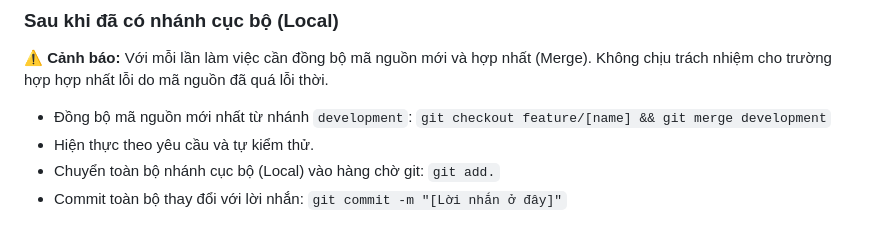
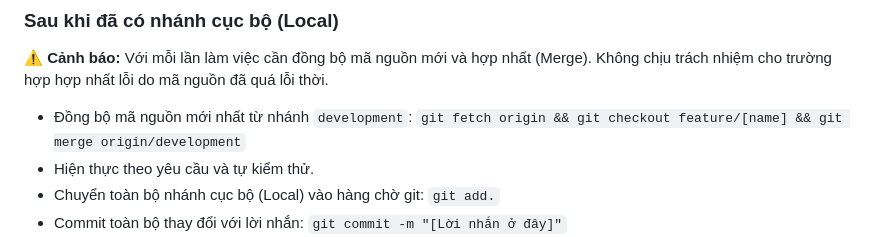
Before and after one commit to CuongEQ/HK252_CO2017_Nhom2_BTL, a Markdown page: README.md, the part around the change. Drawn GitHub-style.

Commit message:
Potential fix for pull request finding
Co-authored-by: Copilot Autofix powered by AI <175728472+Copilot@users.noreply.github.com>

```diff
--- a/README.md
+++ b/README.md
@@ -48,7 +48,7 @@ Repo này được phân chia thành nhiều nhánh (Branch) tương ứng với
 
 ### Sau khi đã có nhánh cục bộ (Local)
 **⚠️ Cảnh báo:** Với mỗi lần làm việc cần đồng bộ mã nguồn mới và hợp nhất (Merge). Không chịu trách nhiệm cho trường hợp hợp nhất lỗi do mã nguồn đã quá lỗi thời.
-- Đồng bộ mã nguồn mới nhất từ nhánh `development`: `git checkout feature/[name] && git merge development`
+- Đồng bộ mã nguồn mới nhất từ nhánh `development`: `git fetch origin && git checkout feature/[name] && git merge origin/development`
 - Hiện thực theo yêu cầu và tự kiểm thử.
 - Chuyển toàn bộ nhánh cục bộ (Local) vào hàng chờ git: `git add.`
 - Commit toàn bộ thay đổi với lời nhắn: `git commit -m "[Lời nhắn ở đây]"`
```
